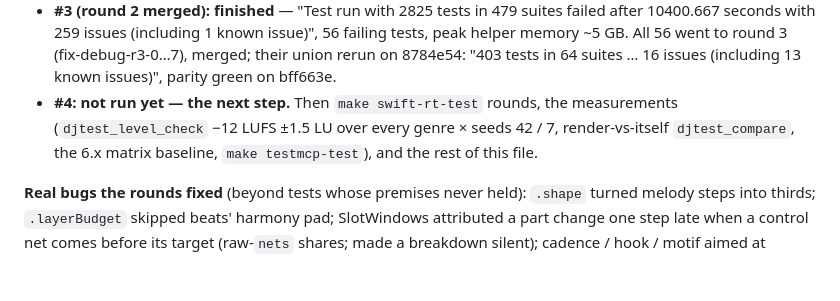
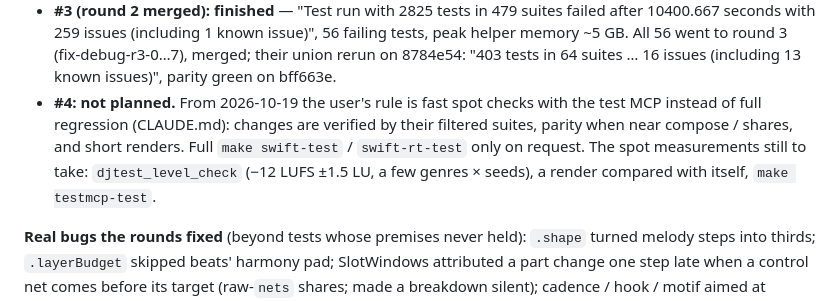
Before and after one commit to stackdump/beats-btw-dj, a Markdown page: ROADMAP.md, the part around the change. Drawn GitHub-style; blank space fills up the shorter version.

```diff
--- a/ROADMAP.md
+++ b/ROADMAP.md
@@ -48,9 +48,11 @@ product manual ([docs/MANUAL.md](docs/MANUAL.md)) and the test fixes below. `mai
   10400.667 seconds with 259 issues (including 1 known issue)", 56 failing tests, peak helper
   memory ~5 GB. All 56 went to round 3 (fix-debug-r3-0…7), merged; their union rerun on 8784e54:
   "403 tests in 64 suites … 16 issues (including 13 known issues)", parity green on bff663e.
-- **#4: not run yet — the next step.** Then `make swift-rt-test` rounds, the measurements
-  (`djtest_level_check` −12 LUFS ±1.5 LU over every genre × seeds 42 / 7, render-vs-itself
-  `djtest_compare`, the 6.x matrix baseline, `make testmcp-test`), and the rest of this file.
+- **#4: not planned.** From 2026-10-19 the user's rule is fast spot checks with the test MCP
+  instead of full regression (CLAUDE.md): changes are verified by their filtered suites, parity
+  when near compose / shares, and short renders. Full `make swift-test` / `swift-rt-test` only
+  on request. The spot measurements still to take: `djtest_level_check` (−12 LUFS ±1.5 LU,
+  a few genres × seeds), a render compared with itself, `make testmcp-test`.
 
 **Real bugs the rounds fixed** (beyond tests whose premises never held): `.shape` turned melody
 steps into thirds; `.layerBudget` skipped beats' harmony pad; SlotWindows attributed a part change
```
Also changed, not shown: CLAUDE.md (+6 -0 lines).
